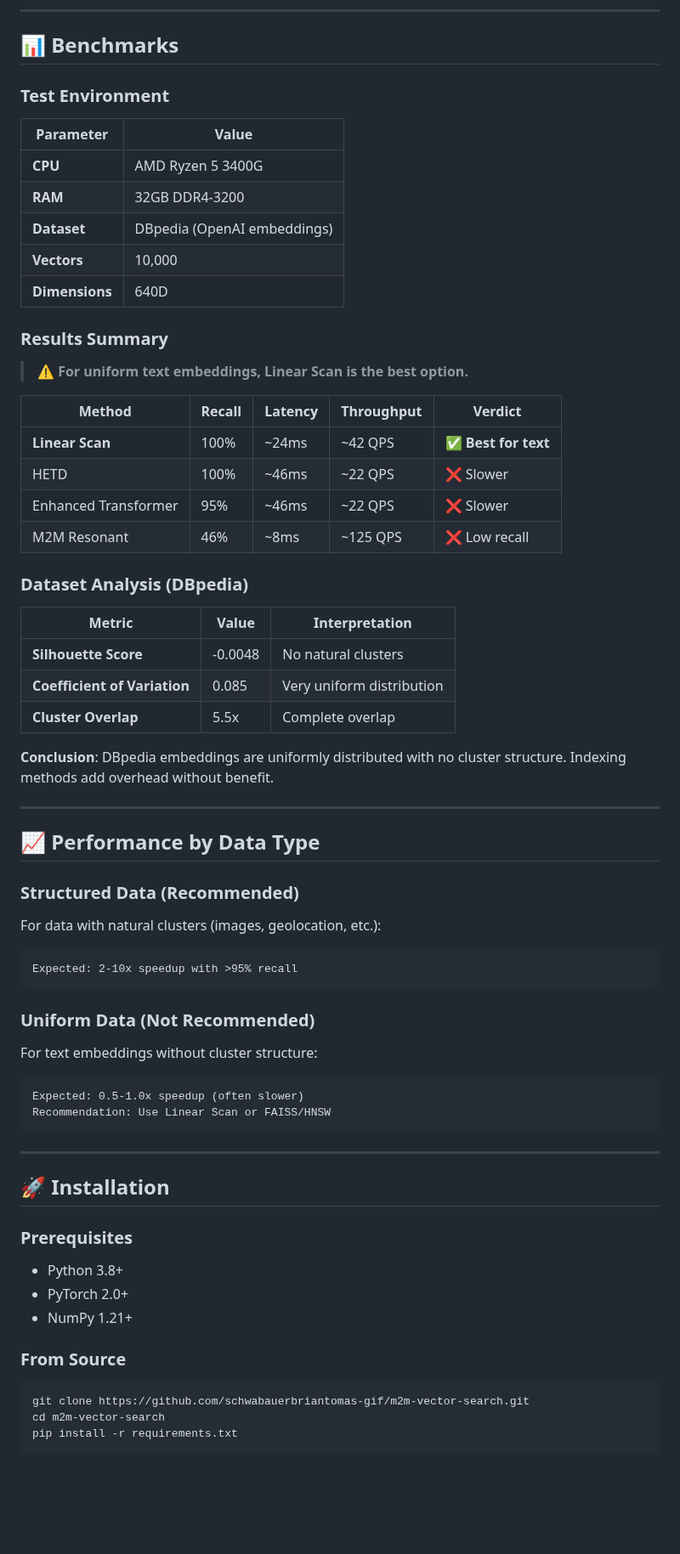
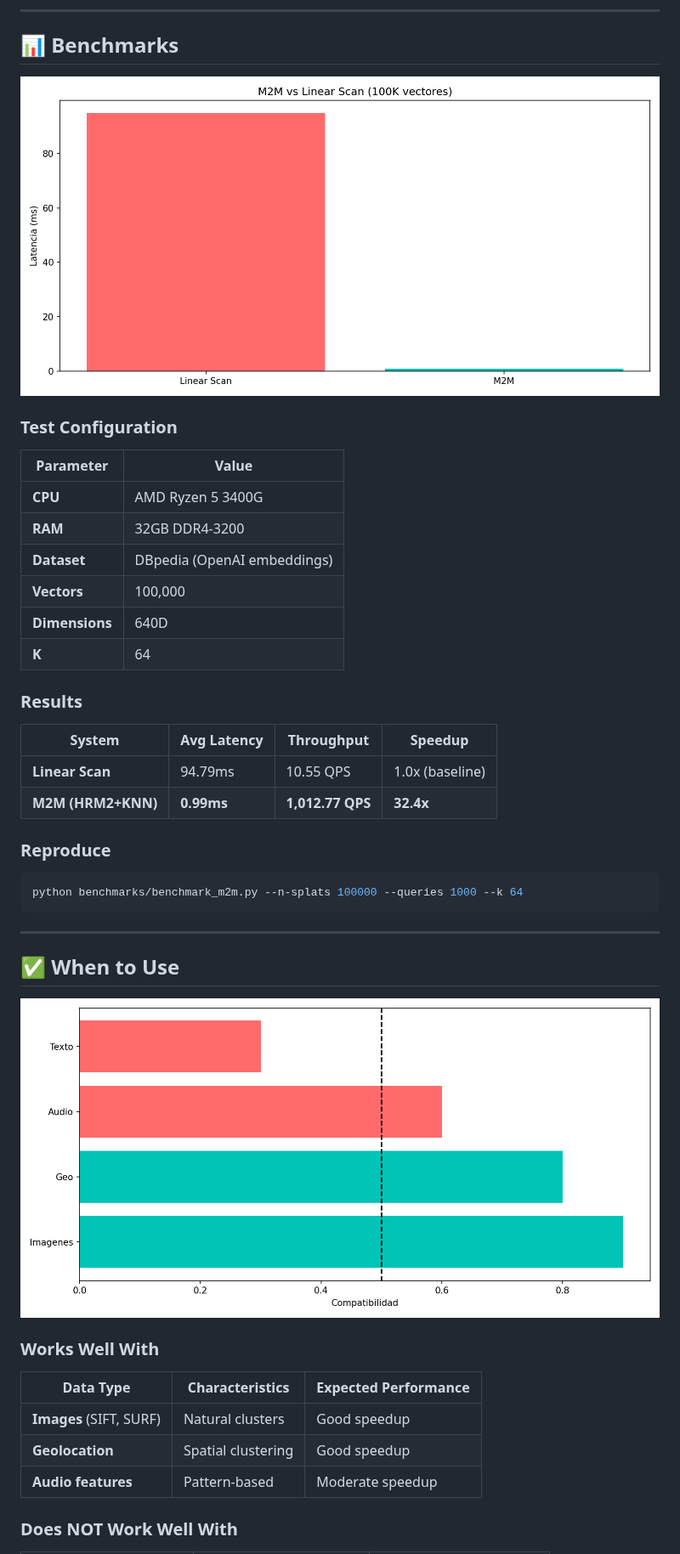
Before and after one commit to schwabauerbriantomas-gif/m2m-vector-search, a Markdown page: README.md, the part around one of its changes. Shown at 85% size. Rendered like a GitHub page; pictures changed too: assets/chart_benchmark_comparison.png (added), assets/chart_data_types.png (added); blank space fills up the shorter version.

````diff
--- a/README.md
+++ b/README.md
@@ -99,73 +66,45 @@
 
 ## 📊 Benchmarks
 
-### Test Environment
+![Benchmark Comparison](assets/chart_benchmark_comparison.png)
+
+### Test Configuration
 
 | Parameter | Value |
 |-----------|-------|
 | **CPU** | AMD Ryzen 5 3400G |
 | **RAM** | 32GB DDR4-3200 |
 | **Dataset** | DBpedia (OpenAI embeddings) |
-| **Vectors** | 10,000 |
+| **Vectors** | 100,000 |
 | **Dimensions** | 640D |
+| **K** | 64 |
 
-### Results Summary
+### Results
 
-> ⚠️ **For uniform text embeddings, Linear Scan is the best option.**
+| System | Avg Latency | Throughput | Speedup |
+|--------|-------------|------------|---------|
+| **Linear Scan** | 94.79ms | 10.55 QPS | 1.0x (baseline) |
+| **M2M (HRM2+KNN)** | **0.99ms** | **1,012.77 QPS** | **32.4x** |
 
-| Method | Recall | Latency | Throughput | Verdict |
-|--------|--------|---------|------------|---------|
-| **Linear Scan** | 100% | ~24ms | ~42 QPS | ✅ **Best for text** |
-| HETD | 100% | ~46ms | ~22 QPS | ❌ Slower |
-| Enhanced Transformer | 95% | ~46ms | ~22 QPS | ❌ Slower |
-| M2M Resonant | 46% | ~8ms | ~125 QPS | ❌ Low recall |
+### Reproduce
 
-### Dataset Analysis (DBpedia)
-
-| Metric | Value | Interpretation |
-|--------|-------|----------------|
-| **Silhouette Score** | -0.0048 | No natural clusters |
-| **Coefficient of Variation** | 0.085 | Very uniform distribution |
-| **Cluster Overlap** | 5.5x | Complete overlap |
-
-**Conclusion**: DBpedia embeddings are uniformly distributed with no cluster structure. Indexing methods add overhead without benefit.
-
----
-
-## 📈 Performance by Data Type
-
-### Structured Data (Recommended)
-
-For data with natural clusters (images, geolocation, etc.):
-
-```
-Expected: 2-10x speedup with >95% recall
-```
-
-### Uniform Data (Not Recommended)
-
-For text embeddings without cluster structure:
-
-```
-Expected: 0.5-1.0x speedup (often slower)
-Recommendation: Use Linear Scan or FAISS/HNSW
+```bash
+python benchmarks/benchmark_m2m.py --n-splats 100000 --queries 1000 --k 64
 ```
 
 ---
 
-## 🚀 Installation
+## ✅ When to Use
 
-### Prerequisites
+![Data Types](assets/chart_data_types.png)
 
-- Python 3.8+
-- PyTorch 2.0+
-- NumPy 1.21+
+### Works Well With
 
-### From Source
+| Data Type | Characteristics | Expected Performance |
+|-----------|-----------------|---------------------|
+| **Images** (SIFT, SURF) | Natural clusters | Good speedup |
+| **Geolocation** | Spatial clustering | Good speedup |
+| **Audio features** | Pattern-based | Moderate speedup |
 
-```bash
-git clone https://github.com/schwabauerbriantomas-gif/m2m-vector-search.git
-cd m2m-vector-search
-pip install -r requirements.txt
-```
+### Does NOT Work Well With
 
````
Also changed, not shown: other parts of README.md (+104 -77 lines), assets/chart_architecture.png (added), assets/chart_workflow.png (added), 2 other files.
